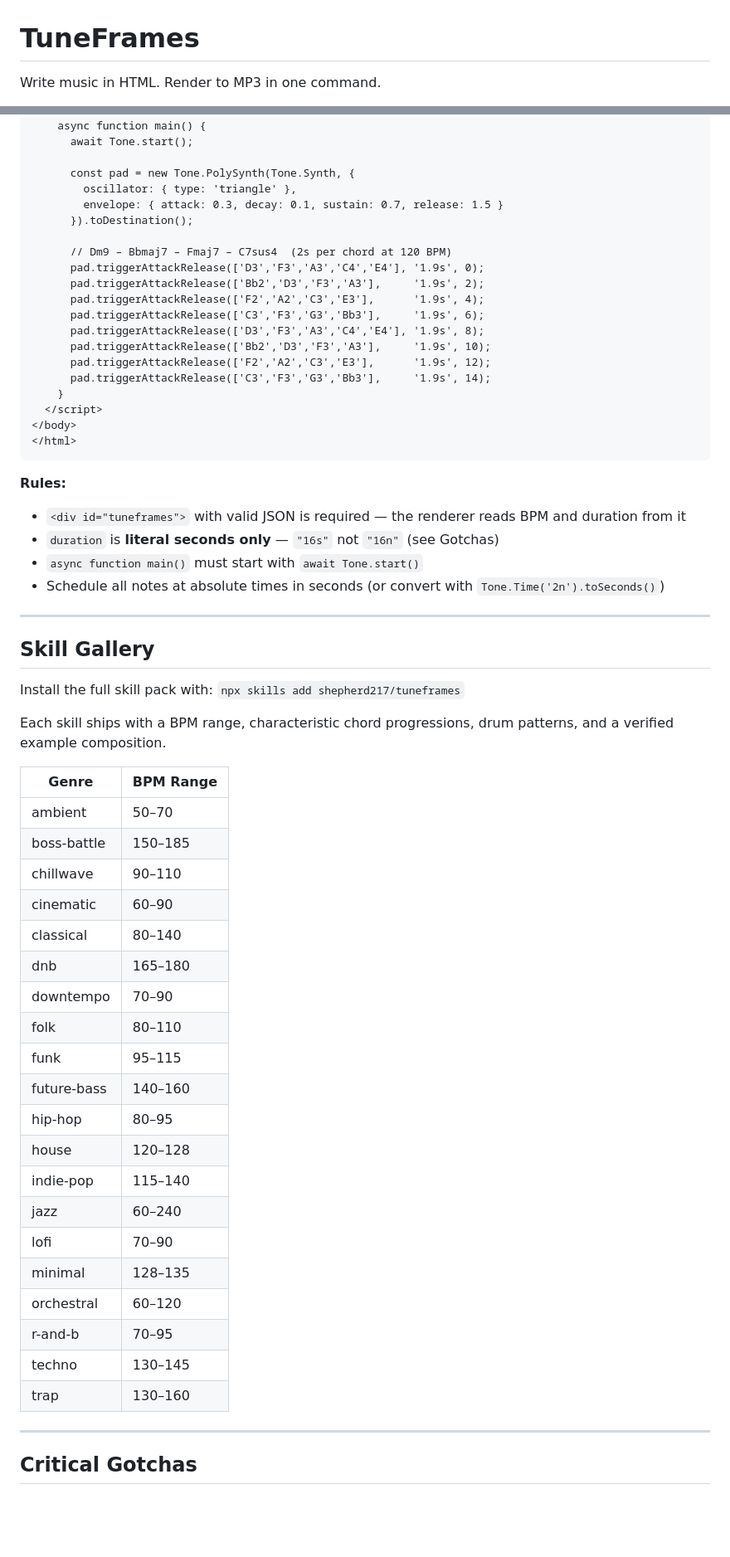
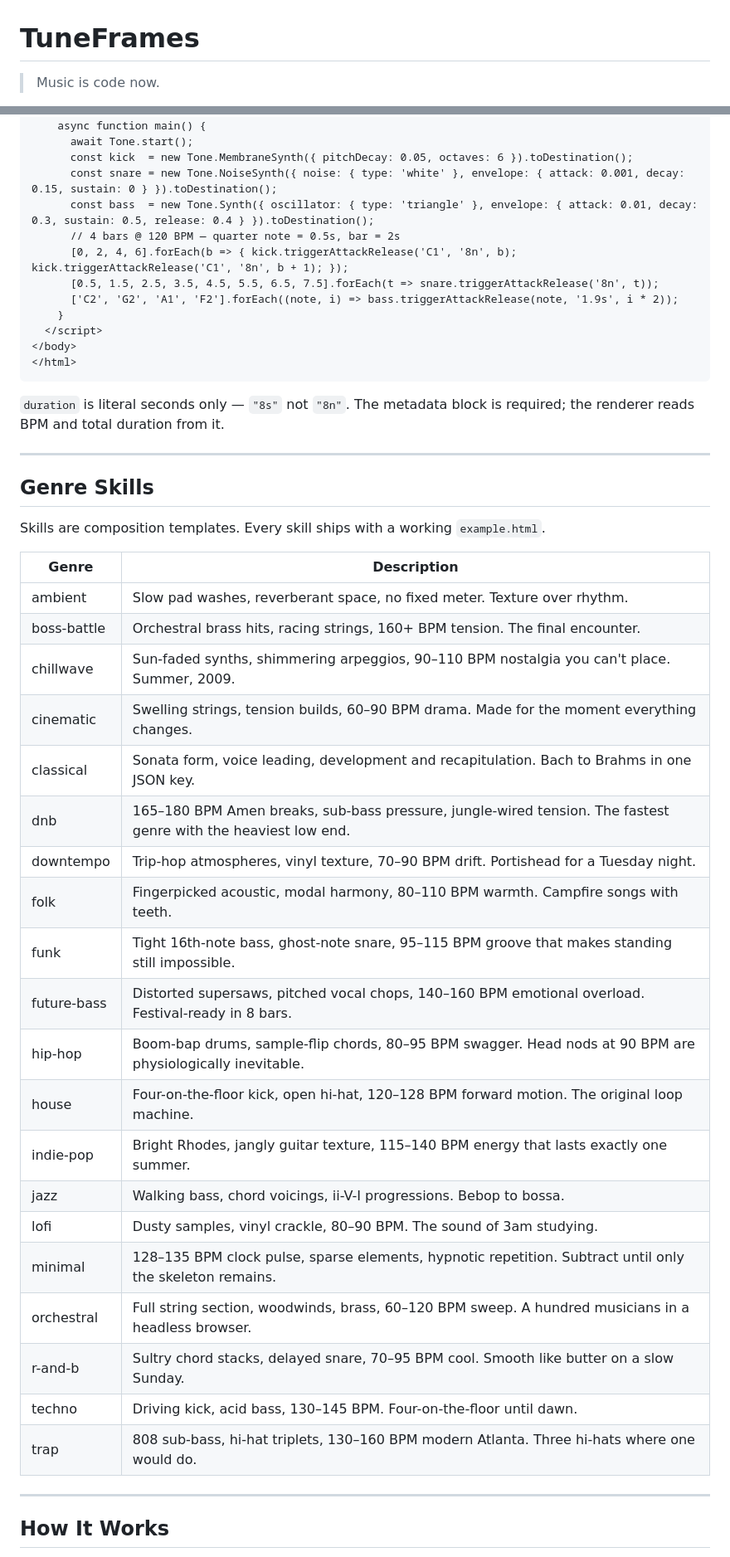
Before and after one commit to Shepherd217/TuneFrames, a Markdown page: README.md, 2 parts joined by grey strips. Shown at 83% size. Drawn GitHub-style; blank space fills up the shorter version.

Commit message:
docs: rewrite README for GitHub trending — paradigm-shift hook, genre table, demo audio, MCP setup

````diff
--- a/README.md
+++ b/README.md
@@ -1,4 +1,4 @@
 # TuneFrames
 
-Write music in HTML. Render to MP3 in one command.
+> Music is code now.
 
@@ -82,65 +76,51 @@ Every composition is a self-contained HTML file with three required pieces: a me
   <script>
     async function main() {
       await Tone.start();
-
-      const pad = new Tone.PolySynth(Tone.Synth, {
-        oscillator: { type: 'triangle' },
-        envelope: { attack: 0.3, decay: 0.1, sustain: 0.7, release: 1.5 }
-      }).toDestination();
-
-      // Dm9 – Bbmaj7 – Fmaj7 – C7sus4  (2s per chord at 120 BPM)
-      pad.triggerAttackRelease(['D3','F3','A3','C4','E4'], '1.9s', 0);
-      pad.triggerAttackRelease(['Bb2','D3','F3','A3'],     '1.9s', 2);
-      pad.triggerAttackRelease(['F2','A2','C3','E3'],      '1.9s', 4);
-      pad.triggerAttackRelease(['C3','F3','G3','Bb3'],     '1.9s', 6);
-      pad.triggerAttackRelease(['D3','F3','A3','C4','E4'], '1.9s', 8);
-      pad.triggerAttackRelease(['Bb2','D3','F3','A3'],     '1.9s', 10);
-      pad.triggerAttackRelease(['F2','A2','C3','E3'],      '1.9s', 12);
-      pad.triggerAttackRelease(['C3','F3','G3','Bb3'],     '1.9s', 14);
+      const kick  = new Tone.MembraneSynth({ pitchDecay: 0.05, octaves: 6 }).toDestination();
+      const snare = new Tone.NoiseSynth({ noise: { type: 'white' }, envelope: { attack: 0.001, decay: 0.15, sustain: 0 } }).toDestination();
+      const bass  = new Tone.Synth({ oscillator: { type: 'triangle' }, envelope: { attack: 0.01, decay: 0.3, sustain: 0.5, release: 0.4 } }).toDestination();
+      // 4 bars @ 120 BPM — quarter note = 0.5s, bar = 2s
+      [0, 2, 4, 6].forEach(b => { kick.triggerAttackRelease('C1', '8n', b); kick.triggerAttackRelease('C1', '8n', b + 1); });
+      [0.5, 1.5, 2.5, 3.5, 4.5, 5.5, 6.5, 7.5].forEach(t => snare.triggerAttackRelease('8n', t));
+      ['C2', 'G2', 'A1', 'F2'].forEach((note, i) => bass.triggerAttackRelease(note, '1.9s', i * 2));
     }
   </script>
 </body>
 </html>
 ```
 
-**Rules:**
-- `<div id="tuneframes">` with valid JSON is required — the renderer reads BPM and duration from it
-- `duration` is **literal seconds only** — `"16s"` not `"16n"` (see Gotchas)
-- `async function main()` must start with `await Tone.start()`
-- Schedule all notes at absolute times in seconds (or convert with `Tone.Time('2n').toSeconds()`)
+`duration` is literal seconds only — `"8s"` not `"8n"`. The metadata block is required; the renderer reads BPM and total duration from it.
 
 ---
 
-## Skill Gallery
+## Genre Skills
 
-Install the full skill pack with: `npx skills add shepherd217/tuneframes`
+Skills are composition templates. Every skill ships with a working `example.html`.
 
-Each skill ships with a BPM range, characteristic chord progressions, drum patterns, and a verified example composition.
-
-| Genre | BPM Range |
-|-------|-----------|
-| ambient | 50–70 |
-| boss-battle | 150–185 |
-| chillwave | 90–110 |
-| cinematic | 60–90 |
-| classical | 80–140 |
-| dnb | 165–180 |
-| downtempo | 70–90 |
-| folk | 80–110 |
-| funk | 95–115 |
-| future-bass | 140–160 |
-| hip-hop | 80–95 |
-| house | 120–128 |
-| indie-pop | 115–140 |
-| jazz | 60–240 |
-| lofi | 70–90 |
-| minimal | 128–135 |
-| orchestral | 60–120 |
-| r-and-b | 70–95 |
-| techno | 130–145 |
-| trap | 130–160 |
+| Genre | Description |
+|-------|-------------|
+| ambient | Slow pad washes, reverberant space, no fixed meter. Texture over rhythm. |
+| boss-battle | Orchestral brass hits, racing strings, 160+ BPM tension. The final encounter. |
+| chillwave | Sun-faded synths, shimmering arpeggios, 90–110 BPM nostalgia you can't place. Summer, 2009. |
+| cinematic | Swelling strings, tension builds, 60–90 BPM drama. Made for the moment everything changes. |
+| classical | Sonata form, voice leading, development and recapitulation. Bach to Brahms in one JSON key. |
+| dnb | 165–180 BPM Amen breaks, sub-bass pressure, jungle-wired tension. The fastest genre with the heaviest low end. |
+| downtempo | Trip-hop atmospheres, vinyl texture, 70–90 BPM drift. Portishead for a Tuesday night. |
+| folk | Fingerpicked acoustic, modal harmony, 80–110 BPM warmth. Campfire songs with teeth. |
+| funk | Tight 16th-note bass, ghost-note snare, 95–115 BPM groove that makes standing still impossible. |
+| future-bass | Distorted supersaws, pitched vocal chops, 140–160 BPM emotional overload. Festival-ready in 8 bars. |
+| hip-hop | Boom-bap drums, sample-flip chords, 80–95 BPM swagger. Head nods at 90 BPM are physiologically inevitable. |
+| house | Four-on-the-floor kick, open hi-hat, 120–128 BPM forward motion. The original loop machine. |
+| indie-pop | Bright Rhodes, jangly guitar texture, 115–140 BPM energy that lasts exactly one summer. |
+| jazz | Walking bass, chord voicings, ii-V-I progressions. Bebop to bossa. |
+| lofi | Dusty samples, vinyl crackle, 80–90 BPM. The sound of 3am studying. |
+| minimal | 128–135 BPM clock pulse, sparse elements, hypnotic repetition. Subtract until only the skeleton remains. |
+| orchestral | Full string section, woodwinds, brass, 60–120 BPM sweep. A hundred musicians in a headless browser. |
+| r-and-b | Sultry chord stacks, delayed snare, 70–95 BPM cool. Smooth like butter on a slow Sunday. |
+| techno | Driving kick, acid bass, 130–145 BPM. Four-on-the-floor until dawn. |
+| trap | 808 sub-bass, hi-hat triplets, 130–160 BPM modern Atlanta. Three hi-hats where one would do. |
 
 ---
 
-## Critical Gotchas
+## How It Works
 
````
Also changed, not shown: other parts of README.md (+59 -83 lines).
